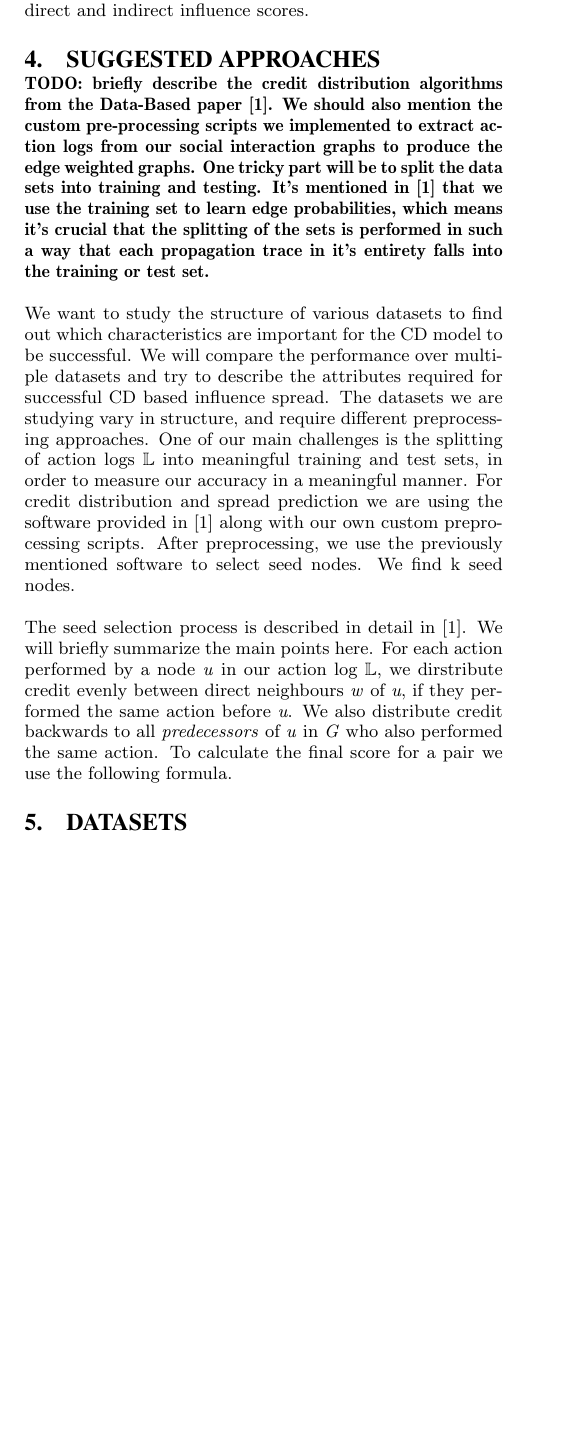
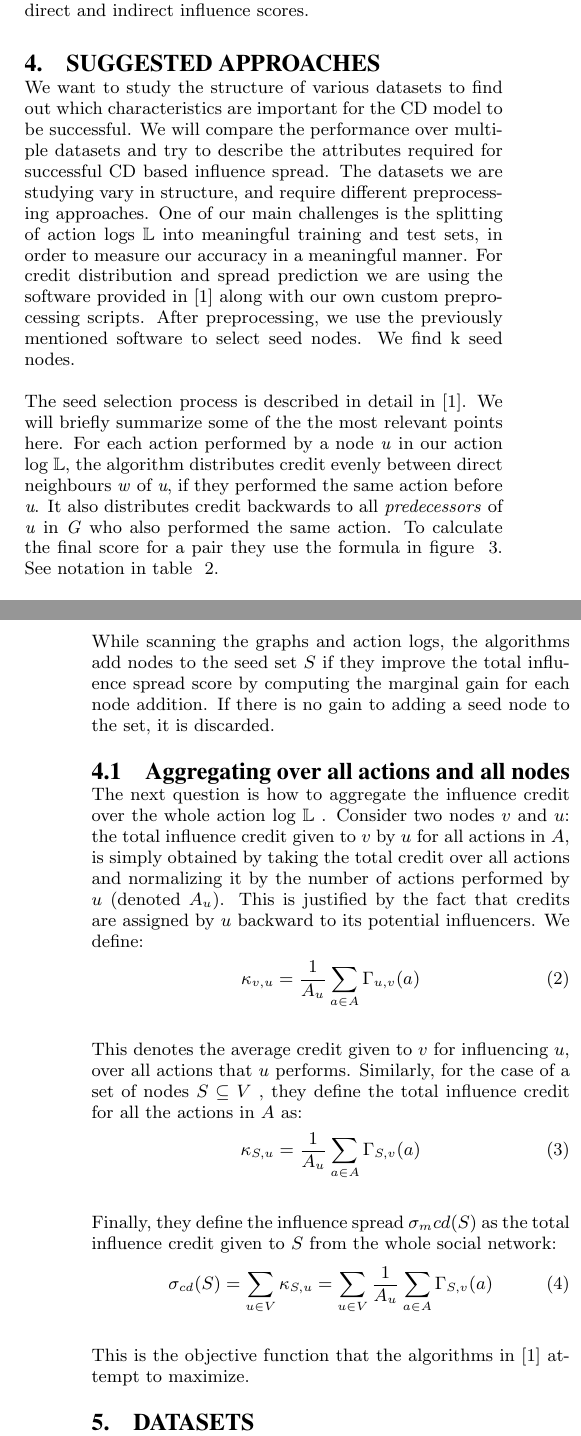
Before and after one commit to steinarbragi/influ-python, a LaTeX paper (paper/influence.tex): part of one column of page 2 of 3 before the commit and two parts of the columns of pages 2 and 3 of 3 after it, the two joined at a grey line, cut so that both start at the same text, the shorter picture padded with empty space. Compiled offline with pdfLaTeX.

Commit message:
Updated paper

```diff
--- a/paper/influence.tex
+++ b/paper/influence.tex
@@ -138,22 +138,19 @@ Our main goal, like others before us is to find a k set of seed nodes that maxim
 The process starts with the (unweighted) social graph and a log of past action propagations that say when each user performed an action. If we take a social music streaming service as an example, the log might contain recorded actions such as listening to a song. If a user listens to a song, and his friend later listens to the same song, we can consider the action to have propagated from the first user to his friend. The log is used to estimate influence probabilities among the nodes. This produces the directed edge-weighted graph which is then given as input to the greedy algorithm which produces the seed set. They look at potential influencers for actions performed by each node and distribute credit evenly between nodes who previously performed the same action. Nodes can influence other nodes indirectly. The total propagation score for a pair of nodes is the sum of direct and indirect influence scores.
 
 \section{Suggested Approaches}
-\textbf{TODO: briefly describe the credit distribution algorithms from the Data-Based paper \cite{goyal:datainfluence}.
-We should also mention the custom pre-processing scripts we implemented to extract action logs from our social interaction graphs to produce the edge weighted graphs. One tricky part will be to split the data sets into training and testing. It's mentioned in \cite{goyal:datainfluence} that we use the training set to learn edge probabilities, which means it's crucial that the splitting of the sets is performed in such a way that each propagation trace in it's entirety falls into the training or test set.}
-
 
 We want to study the structure of various datasets to find out which characteristics are important for the CD model to be successful. We will compare the performance over multiple datasets and try to describe the attributes required for successful CD based influence spread. The datasets we are studying vary in structure, and require different preprocessing approaches. One of our main challenges is the splitting of action logs $\mathbb{L}$ into meaningful training and test sets, in order to measure our accuracy in a meaningful manner. For credit distribution and spread prediction we are using the software provided in \cite{goyal:datainfluence} along with our own custom preprocessing scripts.
 After preprocessing, we use the previously mentioned software to select seed nodes. We find k seed nodes.
 
 
-The seed selection process is described in detail in \cite{goyal:datainfluence}. We will briefly summarize the main points here. For each action performed by a node \textit{u} in our action log $\mathbb{L}$, we dirstribute credit evenly between direct neighbours \textit{w} of \textit{u}, if they performed the same action before \textit{u}. We also distribute credit backwards to all \textit{predecessors} of \textit{u} in \textit{G} who also performed the same action. To calculate the final score for a pair we use the following formula.
+The seed selection process is described in detail in \cite{goyal:datainfluence}. We will briefly summarize some of the the most relevant points here. For each action performed by a node \textit{u} in our action log $\mathbb{L}$, the algorithm distributes credit evenly between direct neighbours \textit{w} of \textit{u}, if they performed the same action before \textit{u}. It also distributes credit backwards to all \textit{predecessors} of \textit{u} in \textit{G} who also performed the same action. To calculate the final score for a pair they use the formula in figure ~\ref{CD-formula}. See notation in table ~\ref{notation2}.
 
 \begin{figure}[h]
 	\begin{tabulary}{\linewidth}{|l|L|}
 			\hline
 			$\gamma_{v,u}(a)$ & Direct influence credit given to $v$ for influencing $u$ for action a \\\hline
-			$\Gamma_{v,u}(a)$ & Total credit given to $v$ for influencing $u$ for action $a$ \\
-			\hline
+			$\Gamma_{v,u}(a)$ & Total credit given to $v$ for influencing $u$ for action $a$ \\\hline
+			$\kappa_{v,u}$ & Total credit given to v for influencing u for all actions \\\hline
 	\end{tabulary}
 	\caption{notation pt 2}
 	\label{notation2}
@@ -168,6 +165,26 @@ The seed selection process is described in detail in \cite{goyal:datainfluence}.
 	\label{CD-formula}
 \end{figure}
 
+While scanning the graphs and action logs, the algorithms add nodes to the seed set $S$ if they improve the total influence spread score by computing the marginal gain for each node addition. If there is no gain to adding a seed node to the set, it is discarded.
+
+\subsection{Aggregating over all actions and all nodes}
+
+The next question is how to aggregate the influence credit over the whole action log $\mathbb{L}$ . Consider two nodes $v$ and $u$: the total influence credit given to $v$ by $u$ for all actions in $A$, is simply obtained by taking the total credit over all actions and normalizing it by the number of actions performed by $u$ (denoted $A_u$). This is justified by the fact that credits are assigned by $u$ backward to its potential influencers. We define:
+\begin{equation}
+	\kappa_{v,u} = \frac{1}{A_u} \displaystyle\sum_{a \in A} \Gamma_{u,v}(a)
+\end{equation}
+
+\noindent This denotes the average credit given to $v$ for influencing $u$, over all actions that $u$ performs. Similarly, for the case of a set of nodes $S \subseteq V$ , they define the total influence credit for all the actions in $A$ as:
+\begin{equation}
+		\kappa_{S,u} = \frac{1}{A_u} \displaystyle\sum_{a \in A} \Gamma_{S,v}(a)
+\end{equation}
+
+\noindent Finally, they define the influence spread $\sigma_m{cd}(S)$ as the total influence credit given to $S$ from the whole social network:
+\begin{equation}
+	\sigma_{cd}(S) = \displaystyle\sum_{u\in V} \kappa_{S,u} = \displaystyle\sum_{u\in V} \frac{1}{A_u} \displaystyle\sum_{a \in A} \Gamma_{S,v}(a)
+\end{equation}
+
+This is the objective function that the algorithms in \cite{goyal:datainfluence} attempt to maximize.
 
 
 \section{Datasets}
```
Also changed, not shown: paper/influence.tex (6 more changed lines).
